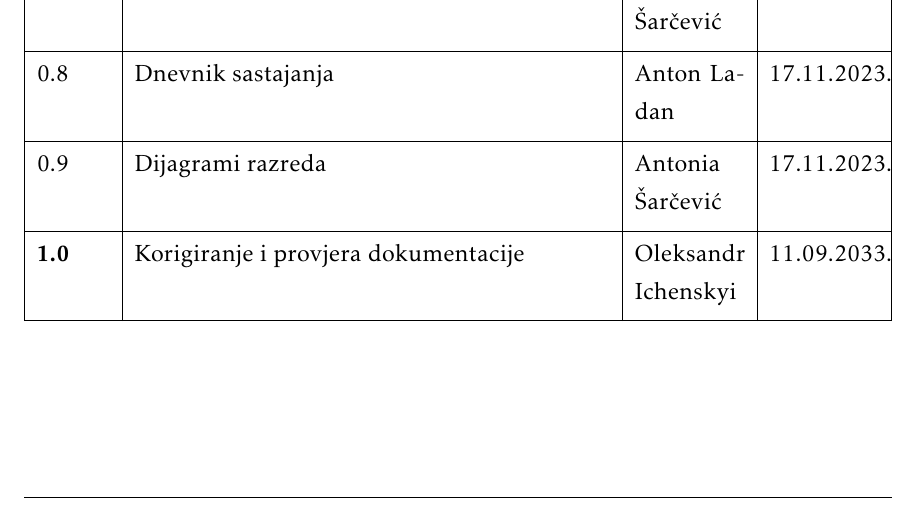
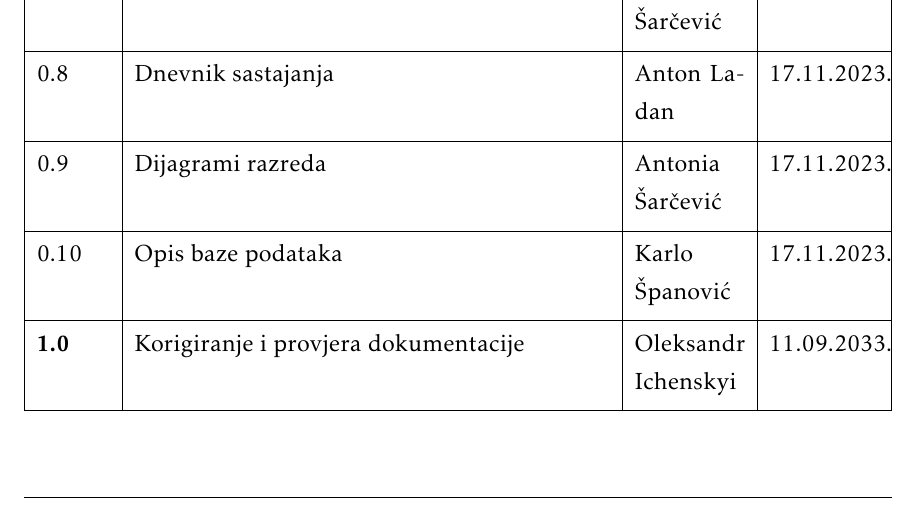
Before and after one commit to AlexIchenskiy/burek, a LaTeX document (Dokumentacija/PROGI_ProjektnaDokumentacija.tex, which reads Dokumentacija/Dnevnik_promjena_dokumentacije.tex): part of page 3 of 50, cut so that both start at the same text. Compiled offline with pdfLaTeX.

Commit message:
docs: update docs journal

```diff
--- a/Dokumentacija/Dnevnik_promjena_dokumentacije.tex
+++ b/Dokumentacija/Dnevnik_promjena_dokumentacije.tex
@@ -20,6 +20,7 @@
 	0.7 & Sekvencijski dijagrami obrazaca uporabe & Antonia Šarčević & 16.11.2023. 		\\[3pt] \hline	% Antonia napravila, Alex preveo u LaTeX
 	0.8 & Dnevnik sastajanja & Anton Ladan & 17.11.2023. 		\\[3pt] \hline
 	0.9 & Dijagrami razreda & Antonia Šarčević & 17.11.2023. 		\\[3pt] \hline
+	0.10 & Opis baze podataka & Karlo Španović & 17.11.2023. 		\\[3pt] \hline
 	\textbf{1.0} & Korigiranje i provjera dokumentacije & Oleksandr Ichenskyi & 11.09.2033. \\[3pt] \hline
 	% \textbf{2.0} & Konačni tekst predloška dokumentacije  & * & 28.09.2013. \\[3pt] \hline
 	% &  &  & \\[3pt] \hline
```
Also changed, not shown: PROGI_2023Burek.pdf.
